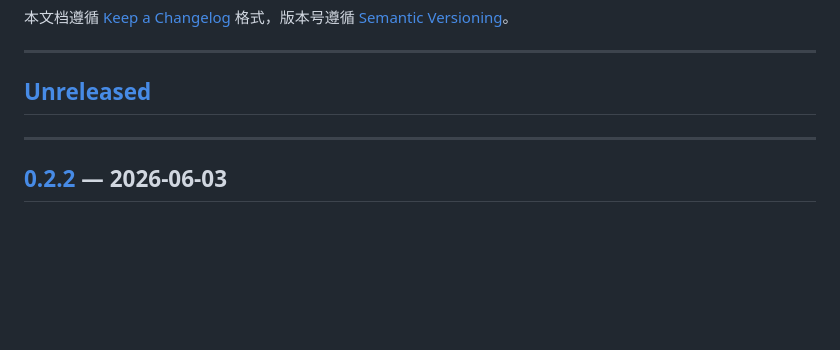
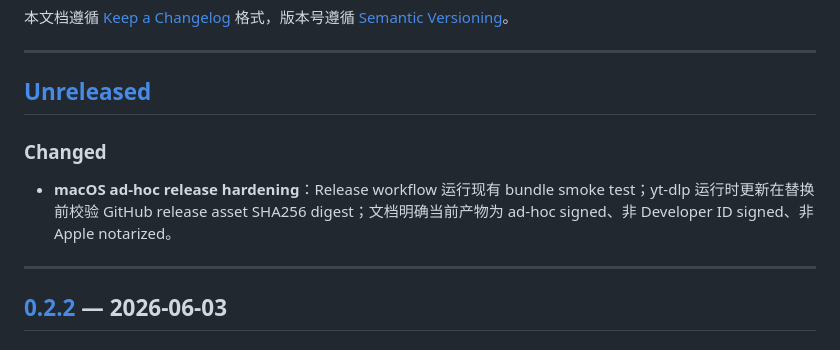
Before and after one commit to Vyk3/yt-tool, a Markdown page: CHANGELOG.md, the part around the change. Rendered like a GitHub page; blank space fills up the shorter version.

Commit message:
Document macOS release hardening

```diff
--- a/CHANGELOG.md
+++ b/CHANGELOG.md
@@ -5,6 +5,9 @@
 ---
 
 ## [Unreleased]
+
+### Changed
+- **macOS ad-hoc release hardening**：Release workflow 运行现有 bundle smoke test；yt-dlp 运行时更新在替换前校验 GitHub release asset SHA256 digest；文档明确当前产物为 ad-hoc signed、非 Developer ID signed、非 Apple notarized。
 
 ---
 
```
